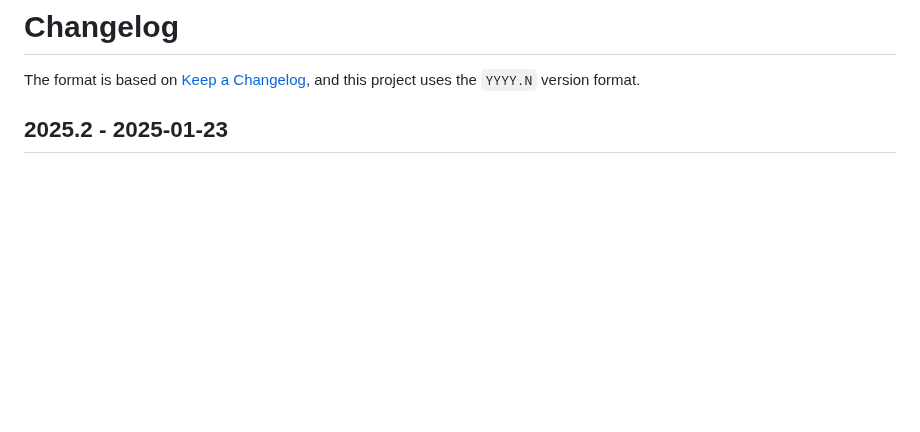
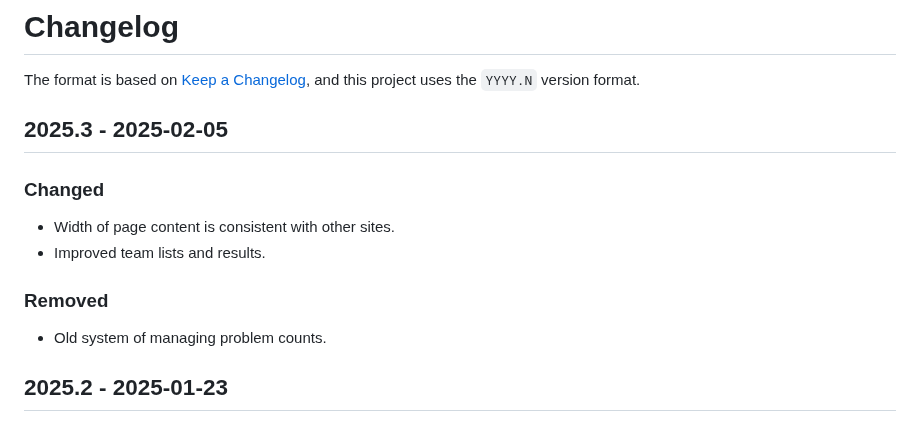
Before and after one commit to naboj-org/bullet, a Markdown page: CHANGELOG.md, the part around the change. Rendered like a GitHub page; blank space fills up the shorter version.

Commit message:
update changelog

```diff
--- a/CHANGELOG.md
+++ b/CHANGELOG.md
@@ -2,6 +2,17 @@
 
 The format is based on [Keep a Changelog](https://keepachangelog.com/en/1.0.0/),
 and this project uses the `YYYY.N` version format.
+
+## 2025.3 - 2025-02-05
+
+### Changed
+
+- Width of page content is consistent with other sites.
+- Improved team lists and results.
+
+### Removed
+
+- Old system of managing problem counts.
 
 ## 2025.2 - 2025-01-23
 
```
